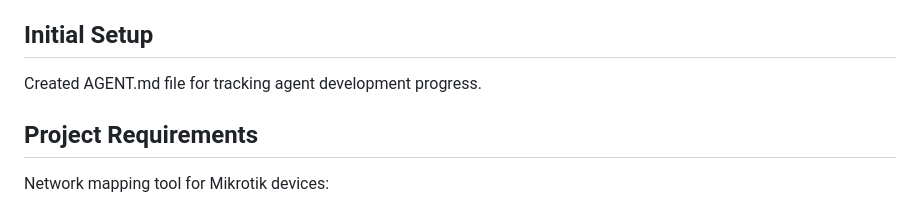
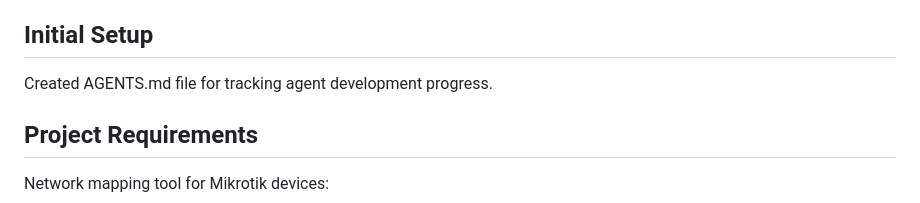
Before and after one commit to Kitsok/mikroscan, a Markdown page: AGENTS.md, the part around one of its changes. Rendered like a GitHub page.

```diff
--- a/AGENT.md
+++ b/AGENTS.md
@@ -115,7 +115,7 @@
 - **Performance Optimized**: Minimal overhead, integrated with existing topology workflow
 
 ## Initial Setup
-Created AGENT.md file for tracking agent development progress.
+Created AGENTS.md file for tracking agent development progress.
 
 ## Project Requirements
 Network mapping tool for Mikrotik devices:
```
Also changed, not shown: other parts of AGENTS.md (+2 -2 lines).
